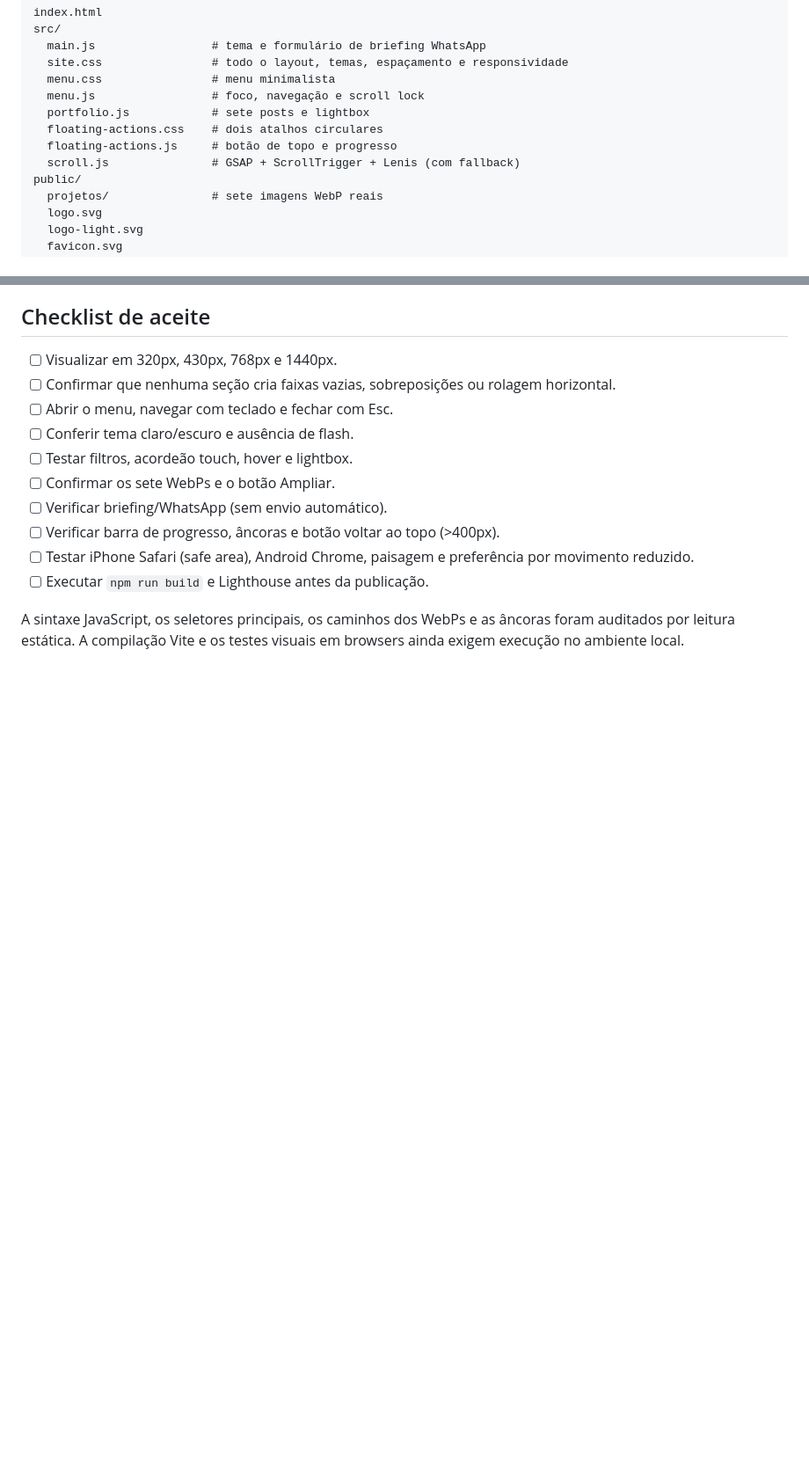
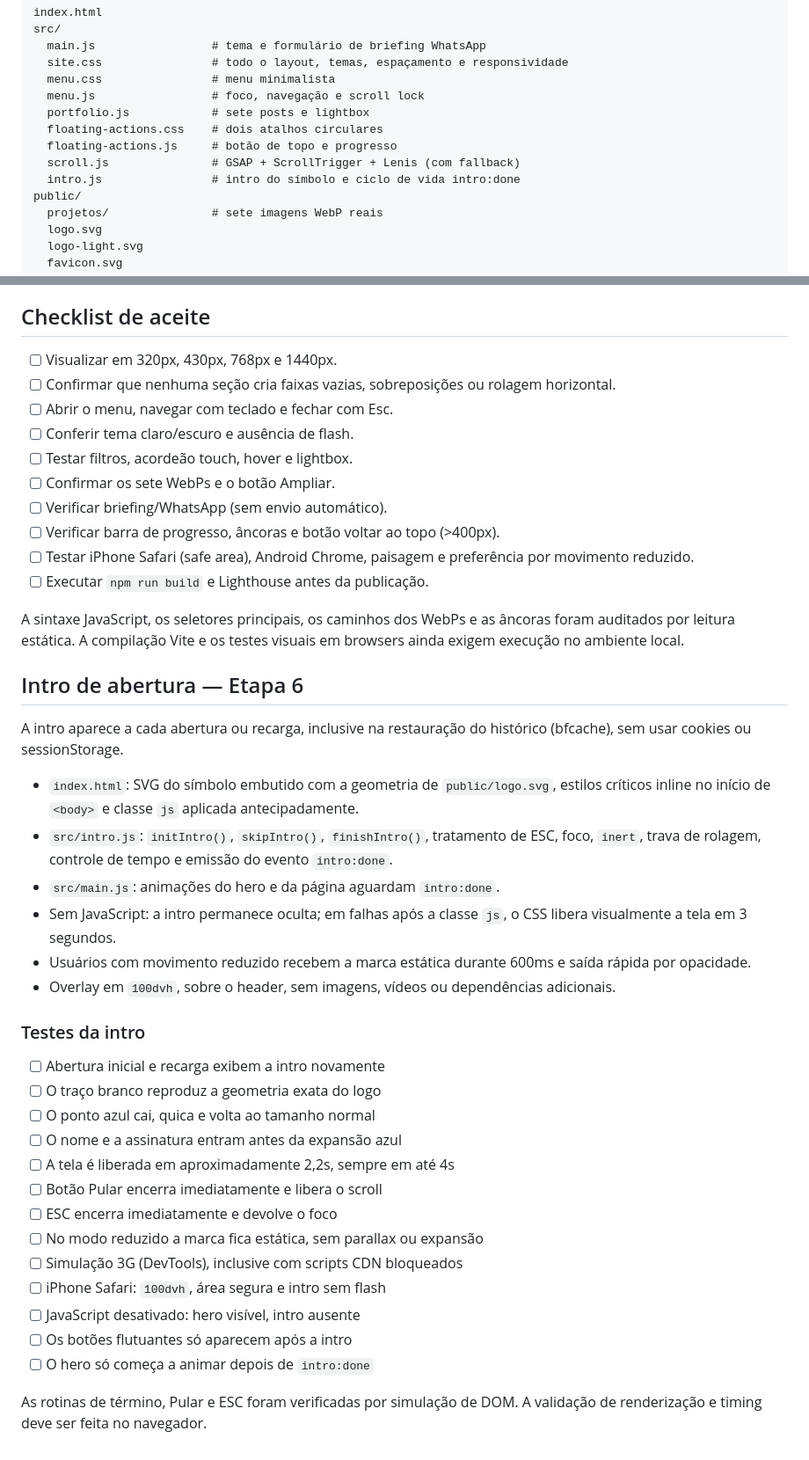
Before and after one commit to eduardohenrique-dev2/angelo., a Markdown page: README.md, 2 parts joined by grey strips. Shown at 88% size. Drawn GitHub-style; blank space fills up the shorter version.

Commit message:
docs(intro): architecture, accessibility, no-JS safety and device test checklist

```diff
--- a/README.md
+++ b/README.md
@@ -17,6 +17,7 @@ src/
   floating-actions.css    # dois atalhos circulares
   floating-actions.js     # botão de topo e progresso
   scroll.js               # GSAP + ScrollTrigger + Lenis (com fallback)
+  intro.js                # intro do símbolo e ciclo de vida intro:done
 public/
   projetos/               # sete imagens WebP reais
   logo.svg
@@ -77,3 +78,32 @@ Lenis roda somente em desktop sem preferência por redução de movimento; dispo
 - [ ] Executar `npm run build` e Lighthouse antes da publicação.
 
 A sintaxe JavaScript, os seletores principais, os caminhos dos WebPs e as âncoras foram auditados por leitura estática. A compilação Vite e os testes visuais em browsers ainda exigem execução no ambiente local.
+
+## Intro de abertura — Etapa 6
+
+A intro aparece a cada abertura ou recarga, inclusive na restauração do histórico (bfcache), sem usar cookies ou sessionStorage.
+
+- `index.html`: SVG do símbolo embutido com a geometria de `public/logo.svg`, estilos críticos inline no início de `<body>` e classe `js` aplicada antecipadamente.
+- `src/intro.js`: `initIntro()`, `skipIntro()`, `finishIntro()`, tratamento de ESC, foco, `inert`, trava de rolagem, controle de tempo e emissão do evento `intro:done`.
+- `src/main.js`: animações do hero e da página aguardam `intro:done`.
+- Sem JavaScript: a intro permanece oculta; em falhas após a classe `js`, o CSS libera visualmente a tela em 3 segundos.
+- Usuários com movimento reduzido recebem a marca estática durante 600ms e saída rápida por opacidade.
+- Overlay em `100dvh`, sobre o header, sem imagens, vídeos ou dependências adicionais.
+
+### Testes da intro
+
+- [ ] Abertura inicial e recarga exibem a intro novamente
+- [ ] O traço branco reproduz a geometria exata do logo
+- [ ] O ponto azul cai, quica e volta ao tamanho normal
+- [ ] O nome e a assinatura entram antes da expansão azul
+- [ ] A tela é liberada em aproximadamente 2,2s, sempre em até 4s
+- [ ] Botão Pular encerra imediatamente e libera o scroll
+- [ ] ESC encerra imediatamente e devolve o foco
+- [ ] No modo reduzido a marca fica estática, sem parallax ou expansão
+- [ ] Simulação 3G (DevTools), inclusive com scripts CDN bloqueados
+- [ ] iPhone Safari: `100dvh`, área segura e intro sem flash
+- [ ] JavaScript desativado: hero visível, intro ausente
+- [ ] Os botões flutuantes só aparecem após a intro
+- [ ] O hero só começa a animar depois de `intro:done`
+
+As rotinas de término, Pular e ESC foram verificadas por simulação de DOM. A validação de renderização e timing deve ser feita no navegador.
```
